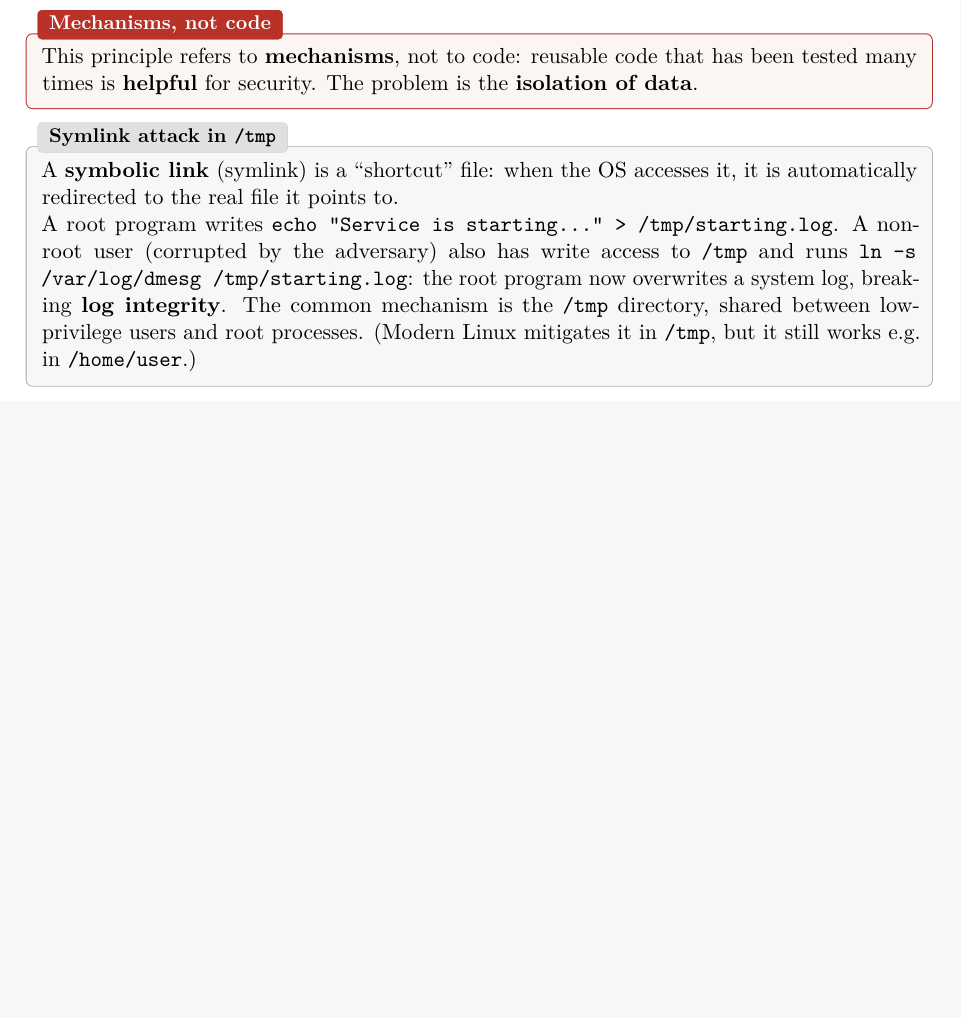
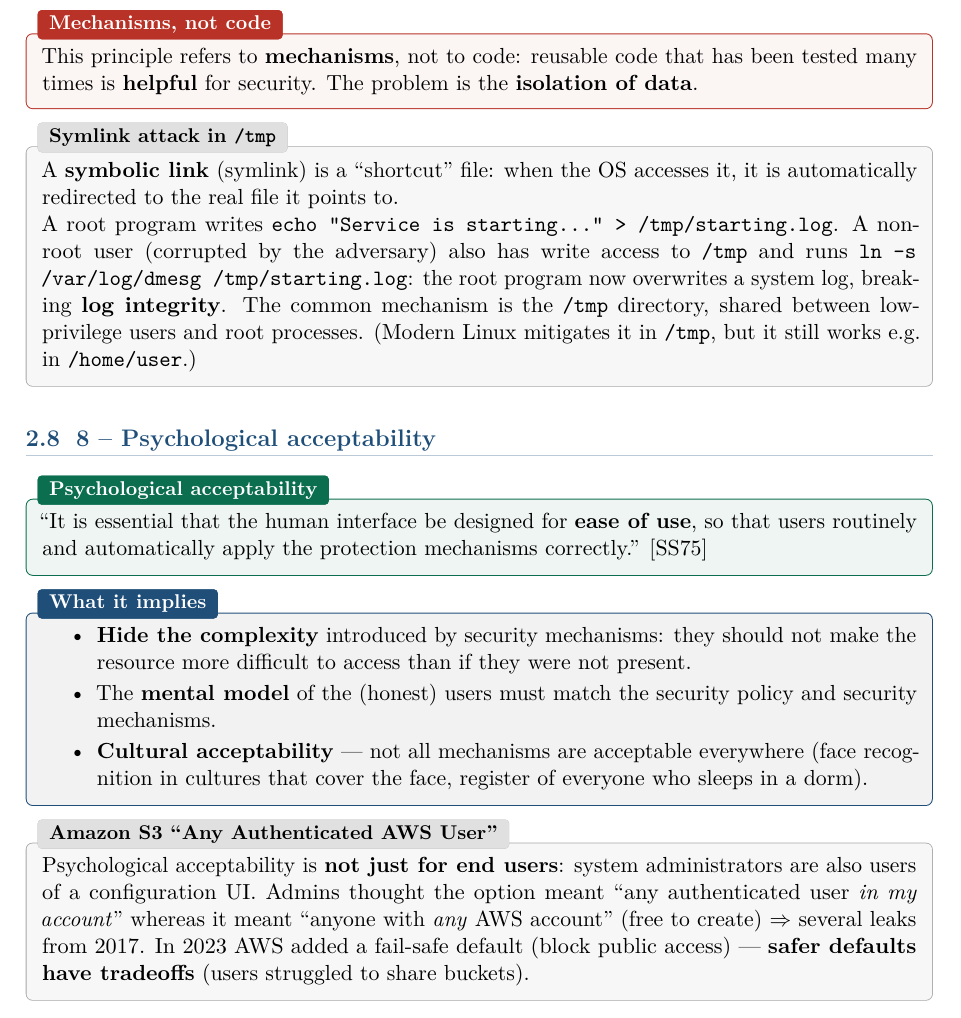
Before and after one commit to AlphaXT38G/notes_ba5, a LaTeX book (compsec/course.tex): part of page 11 of 11, cut so that both start at the same text, the shorter picture padded with empty space. Compiled offline with pdfLaTeX.

Commit message:
feat(compsec): add Psychological Acceptability definition
- Definition of Psychological Acceptability
- Add What it implies
- Add Amazon S3 "Any Authenticated AWS User"

```diff
--- a/compsec/course.tex
+++ b/compsec/course.tex
@@ -413,4 +413,32 @@ directory, shared between low-privilege users and root processes. (Modern Linux
 mitigates it in \texttt{/tmp}, but it still works e.g.\ in \texttt{/home/user}.)
 \end{exbox}
 
+\section{8 -- Psychological acceptability}
+
+\begin{defnbox}[title=Psychological acceptability]
+``It is essential that the human interface be designed for \textbf{ease of use}, so that
+users routinely and automatically apply the protection mechanisms correctly.'' [SS75]
+\end{defnbox}
+
+\begin{propbox}[title=What it implies]
+\begin{itemize}
+  \item \textbf{Hide the complexity} introduced by security mechanisms: they should not
+        make the resource more difficult to access than if they were not present.
+  \item The \textbf{mental model} of the (honest) users must match the security policy
+        and security mechanisms.
+  \item \textbf{Cultural acceptability} --- not all mechanisms are acceptable everywhere
+        (face recognition in cultures that cover the face, register of everyone who
+        sleeps in a dorm).
+\end{itemize}
+\end{propbox}
+
+\begin{exbox}[title=Amazon S3 ``Any Authenticated AWS User'']
+Psychological acceptability is \textbf{not just for end users}: system administrators
+are also users of a configuration UI. Admins thought the option meant ``any
+authenticated user \emph{in my account}'' whereas it meant ``anyone with \emph{any} AWS
+account'' (free to create) $\Rightarrow$ several leaks from 2017. In 2023 AWS added a
+fail-safe default (block public access) --- \textbf{safer defaults have tradeoffs}
+(users struggled to share buckets).
+\end{exbox}
+
 \end{document}
```
